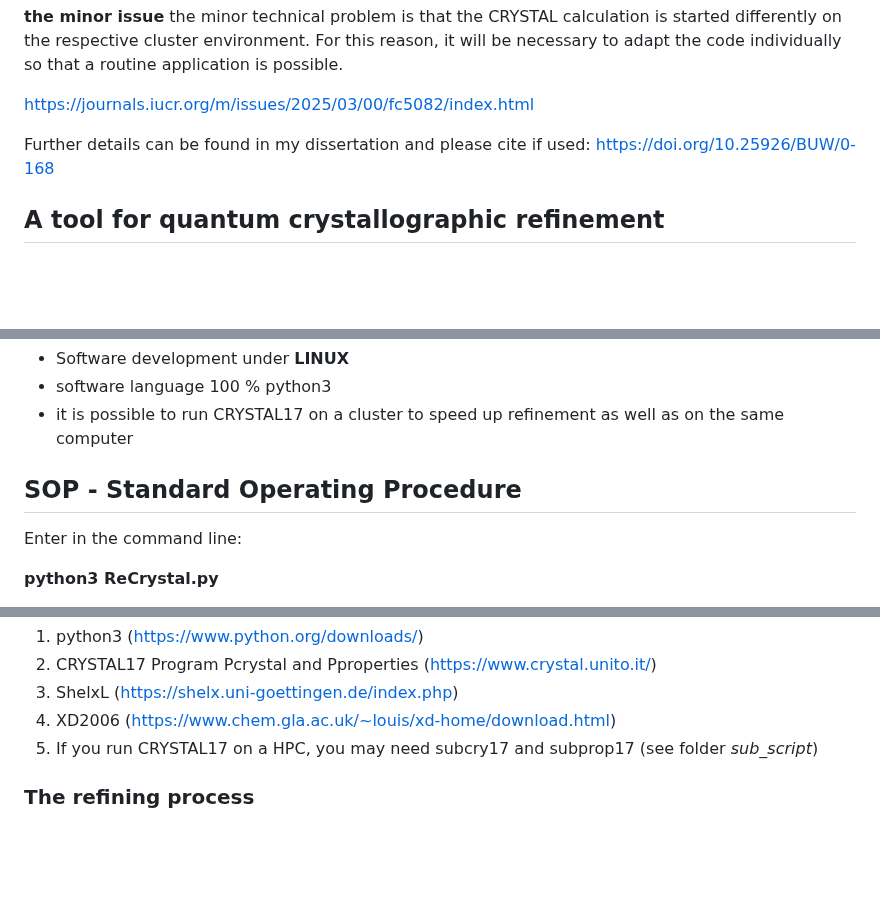
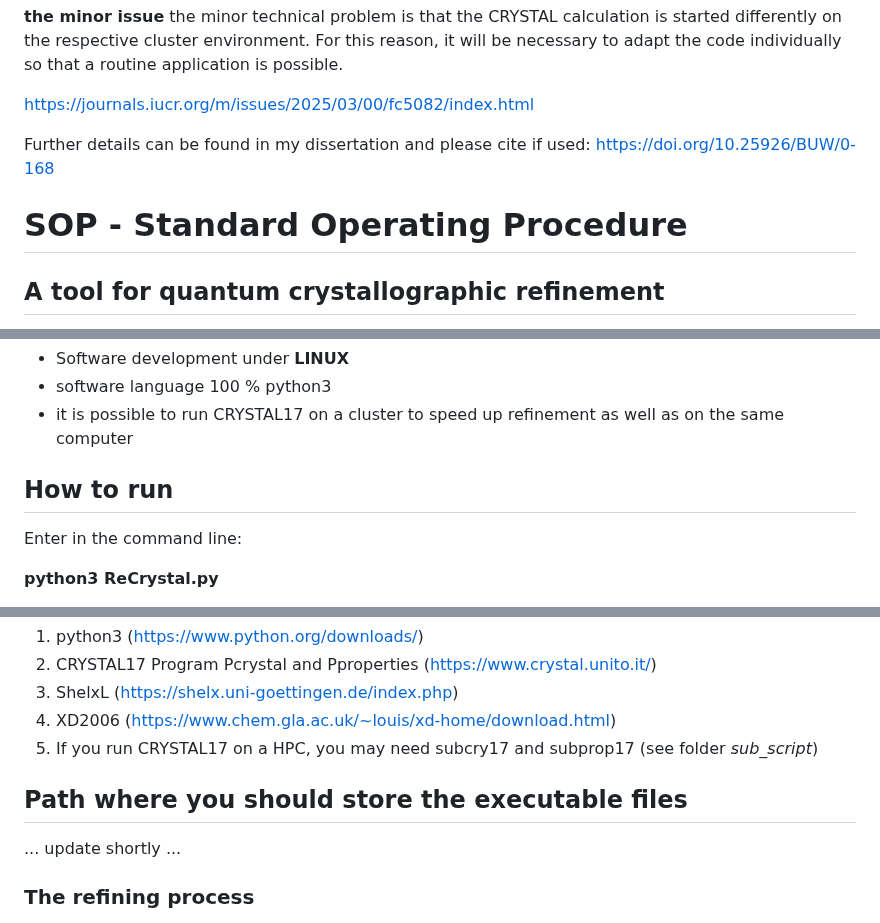
Before and after one commit to MichaelPatzer/ReCrystal, a Markdown page: README.md, 3 parts joined by grey strips. Drawn GitHub-style; blank space fills up the shorter version.

```diff
--- a/README.md
+++ b/README.md
@@ -42,6 +42,8 @@ https://journals.iucr.org/m/issues/2025/03/00/fc5082/index.html
 
 Further details can be found in my dissertation and please cite if used: https://doi.org/10.25926/BUW/0-168
 
+# SOP - Standard Operating Procedure
+
 ## A tool for quantum crystallographic refinement
 ReCrystal allows you to iteratively refine a crystallographic data set from a single crystal X-ray diffraction pattern with multipolar parameters that have been derived from a CRYSTAL17 calculation under periodic boundary conditions. The programme coordinates the whole process while the underlying computation and refinement is done with already established programmes (CRYSTAL17 and XD2006). ReCrystal automatically generates input data, controls the convergence and writes out the key results.
 
@@ -50,7 +52,7 @@ ReCrystal allows you to iteratively refine a crystallographic data set from a si
 - software language 100 % python3
 - it is possible to run CRYSTAL17 on a cluster to speed up refinement as well as on the same computer
 
-## SOP - Standard Operating Procedure
+## How to run
 Enter in the command line:
 
 **python3 ReCrystal.py**
@@ -65,6 +67,10 @@ Some additional programs are required for ReCrystal.py
 3. ShelxL (https://shelx.uni-goettingen.de/index.php)
 4. XD2006 (https://www.chem.gla.ac.uk/~louis/xd-home/download.html)
 5. If you run CRYSTAL17 on a HPC, you may need subcry17 and subprop17 (see folder *sub_script*)
+
+## Path where you should store the executable files
+
+... update shortly ...
 
 ### The refining process
 
```
